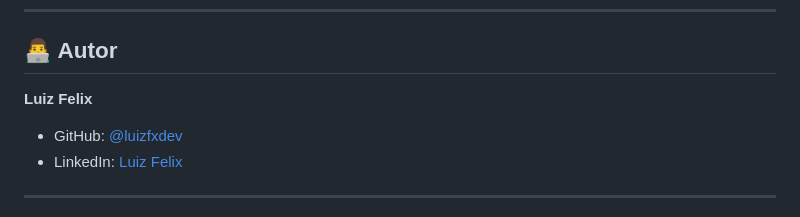
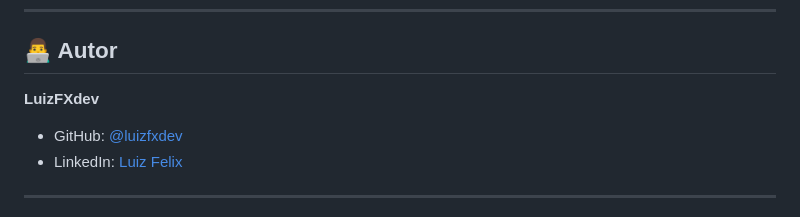
Before and after one commit to luizfxdev/desafio_310, a Markdown page: README.md, the part around the change. Drawn GitHub-style.

```diff
--- a/README.md
+++ b/README.md
@@ -187,7 +187,7 @@ Este projeto está sob a licença MIT. Veja o arquivo [LICENSE](LICENSE) para ma
 
 ## 👨‍💻 Autor
 
-**Luiz Felix**
+**LuizFXdev**
 
 - GitHub: [@luizfxdev](https://github.com/luizfxdev)
 - LinkedIn: [Luiz Felix](https://linkedin.com/in/luizfxdev)
```
